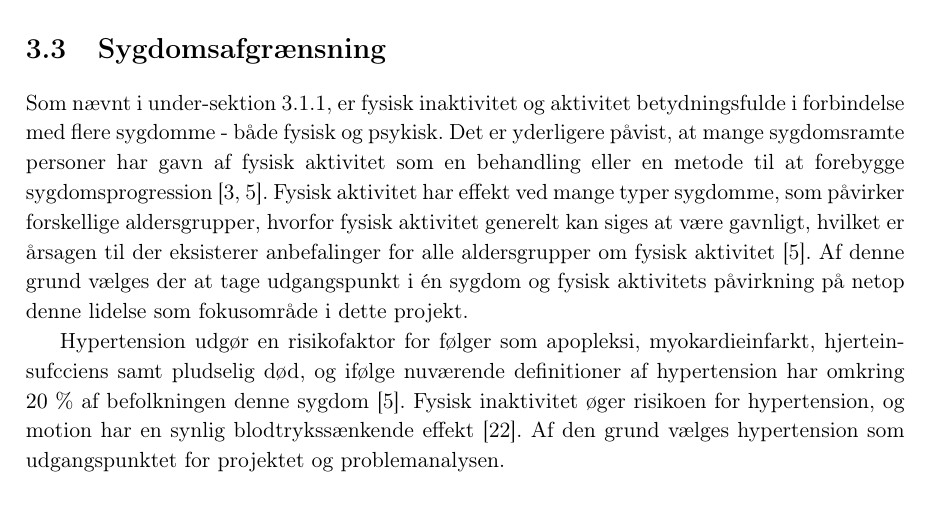
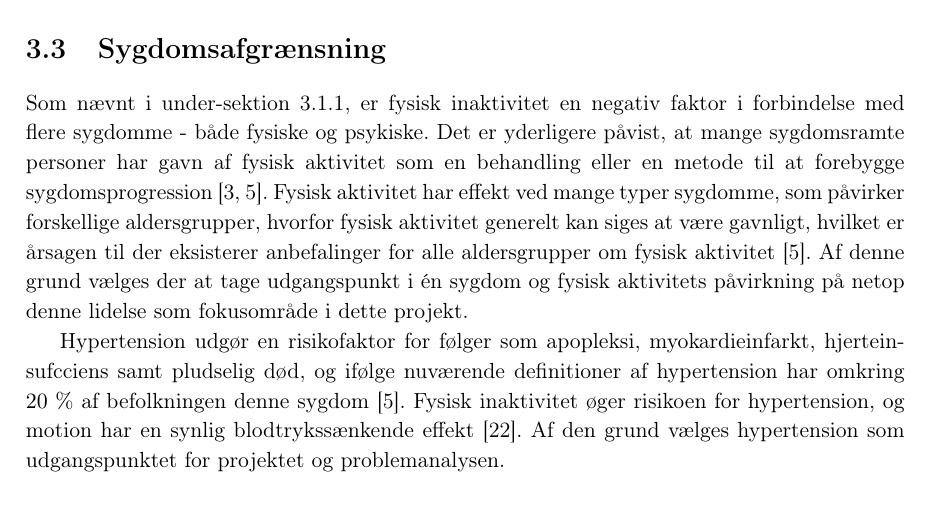
Before and after one commit to signehk/ST5, a LaTeX book (mainNy.tex, which reads contents/bProblemanalyse/aAfgraensning.tex): part of page 14 of 29, cut so that both start at the same text. Compiled offline with pdfLaTeX.

Commit message:
lidt mere problemafgrænsing...

```diff
--- a/contents/bProblemanalyse/aAfgraensning.tex
+++ b/contents/bProblemanalyse/aAfgraensning.tex
@@ -1,4 +1,4 @@
 \section{Sygdomsafgrænsning}
-Som nævnt i \autoref{sec:effekterafaktivitet}, er fysisk inaktivitet og aktivitet betydningsfulde i forbindelse med flere sygdomme - både fysisk og psykisk. Det er yderligere påvist, at mange sygdomsramte personer har gavn af fysisk aktivitet som en behandling eller en metode til at forebygge sygdomsprogression \cite{motionsraad2007,pedersen2011}. Fysisk aktivitet har effekt ved mange typer sygdomme, som påvirker forskellige aldersgrupper, hvorfor fysisk aktivitet generelt kan siges at være gavnligt, hvilket er årsagen til der eksisterer anbefalinger for alle aldersgrupper om fysisk aktivitet \cite{pedersen2011}. Af denne grund vælges der at tage udgangspunkt i én sygdom og fysisk aktivitets påvirkning på netop denne lidelse som fokusområde i dette projekt.
+Som nævnt i \autoref{sec:effekterafaktivitet}, er fysisk inaktivitet en negativ faktor i forbindelse med flere sygdomme - både fysiske og psykiske. Det er yderligere påvist, at mange sygdomsramte personer har gavn af fysisk aktivitet som en behandling eller en metode til at forebygge sygdomsprogression \cite{motionsraad2007,pedersen2011}. Fysisk aktivitet har effekt ved mange typer sygdomme, som påvirker forskellige aldersgrupper, hvorfor fysisk aktivitet generelt kan siges at være gavnligt, hvilket er årsagen til der eksisterer anbefalinger for alle aldersgrupper om fysisk aktivitet \cite{pedersen2011}. Af denne grund vælges der at tage udgangspunkt i én sygdom og fysisk aktivitets påvirkning på netop denne lidelse som fokusområde i dette projekt.
 
 Hypertension udgør en risikofaktor for følger som apopleksi, myokardieinfarkt, hjerteinsufcciens samt pludselig død, og ifølge nuværende definitioner af hypertension har omkring $20~\%$ af befolkningen denne sygdom \cite{pedersen2011}. Fysisk inaktivitet øger risikoen for hypertension, og motion har en synlig blodtrykssænkende effekt \cite{olsen2015}. Af den grund vælges hypertension som udgangspunktet for projektet og problemanalysen.
```
